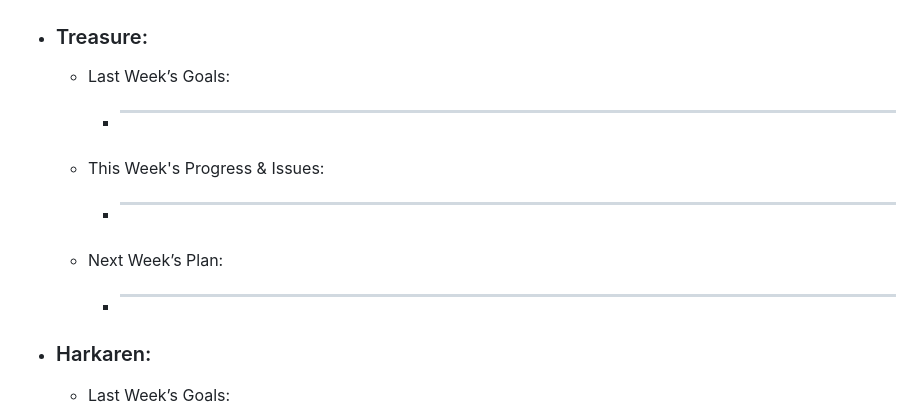
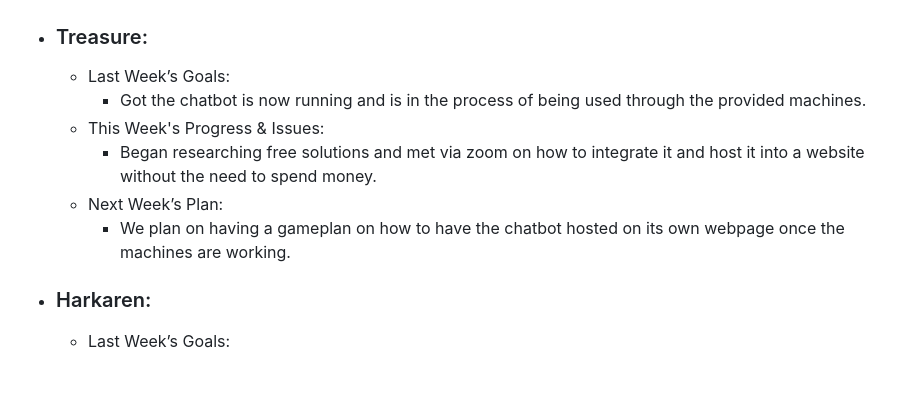
Before and after one commit to Gabi-Gindoff/PITA-repository, a Markdown page: Weekly-Reports/Week4-Oct11.md, the part around the change. GitHub-like rendering; blank space fills up the shorter version.

```diff
--- a/Weekly-Reports/Week4-Oct11.md
+++ b/Weekly-Reports/Week4-Oct11.md
@@ -25,11 +25,11 @@
 
   - ### Treasure:
       - Last Week’s Goals:
-          -  ________________________________________________________________
+          -  Got the chatbot is now running and is in the process of being used through the provided machines.
       - This Week's Progress & Issues:
-          -  ________________________________________________________________
+          -  Began researching free solutions and met via zoom on how to integrate it and host it into a website without the need to spend money.
       - Next Week’s Plan:
-          -  ________________________________________________________________
+          -  We plan on having a gameplan on how to have the chatbot hosted on its own webpage once the machines are working.
 
   - ### Harkaren:
       - Last Week’s Goals:
```
